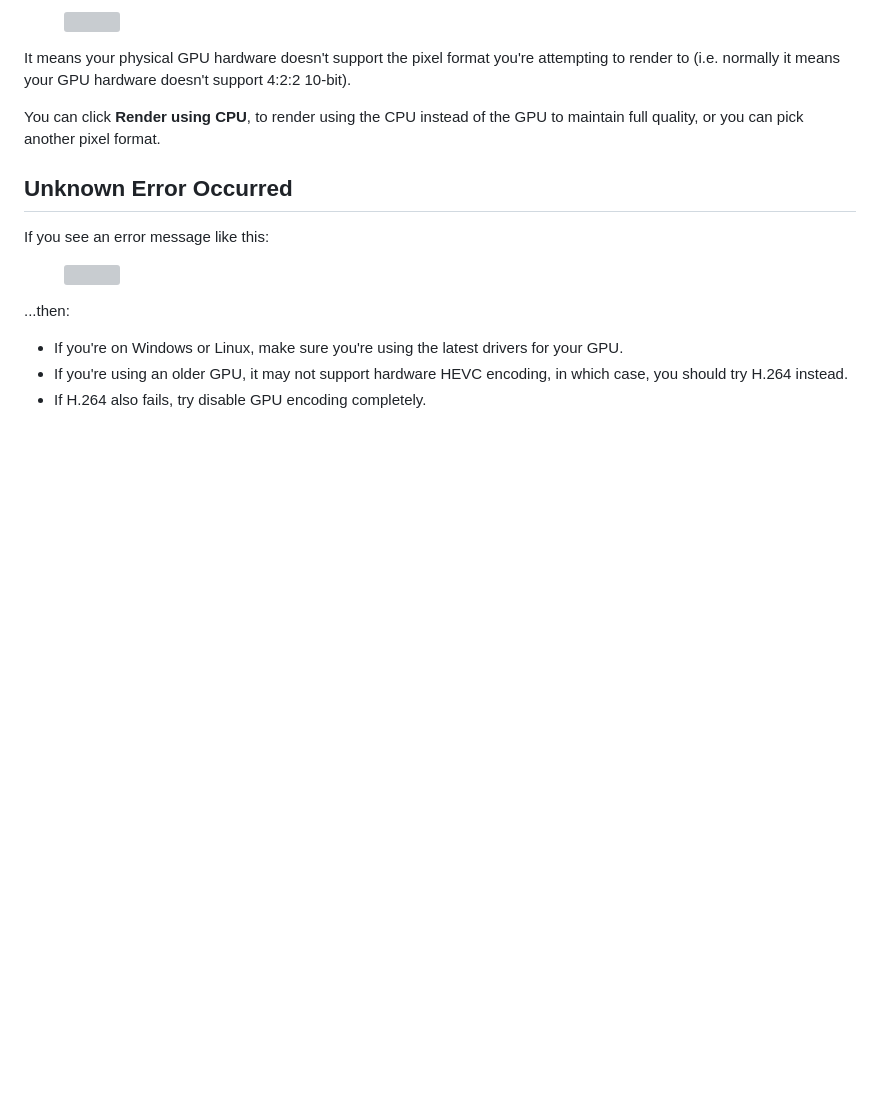
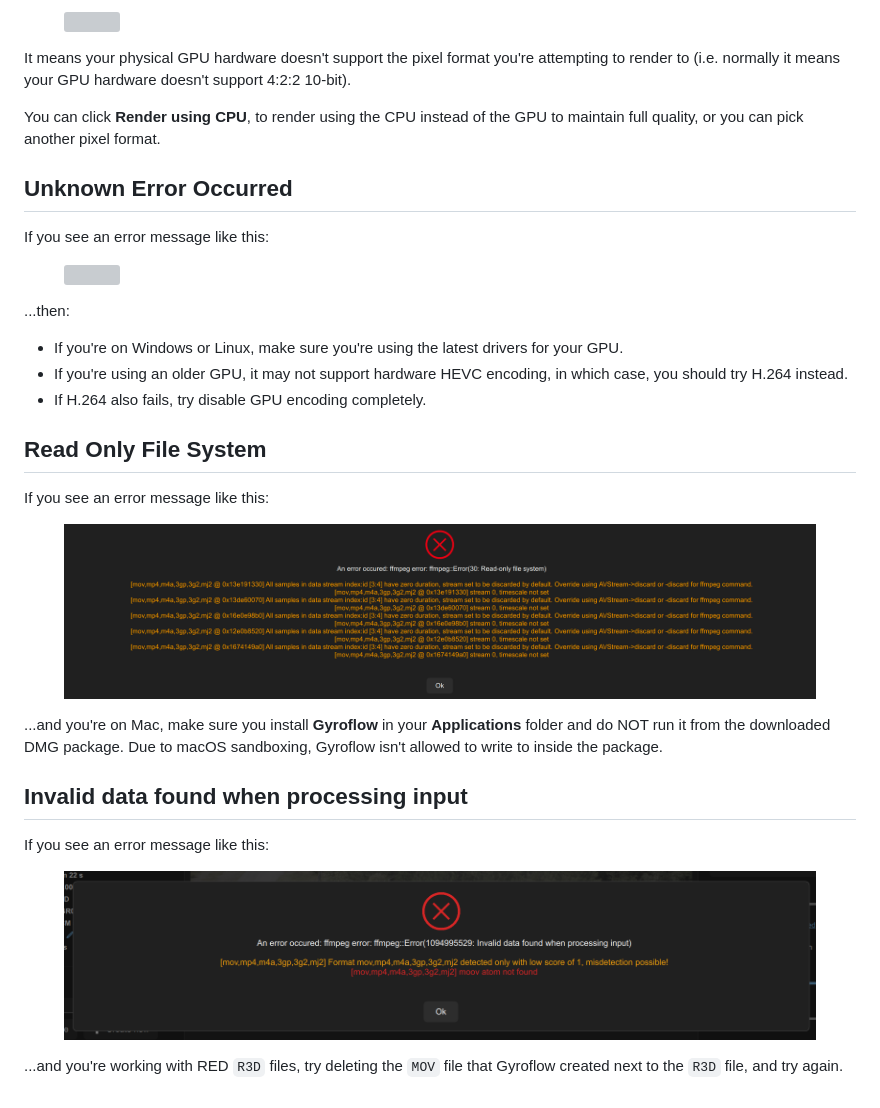
Before and after one commit to gyroflow/docs.gyroflow.xyz, a Markdown page: getting-started/troubleshooting.md, the part around the change. GitHub-like rendering; pictures changed too: .gitbook/assets/dont-run-from-bundle.png (added), .gitbook/assets/existing-red-transcode.png (added); blank space fills up the shorter version; grey boxes are pictures that could not be loaded.

Commit message:
GITBOOK-163: Read Only File System

```diff
--- a/getting-started/troubleshooting.md
+++ b/getting-started/troubleshooting.md
@@ -55,3 +55,19 @@ If you see an error message like this:
 * If you're on Windows or Linux, make sure you're using the latest drivers for your GPU.
 * If you're using an older GPU, it may not support hardware HEVC encoding, in which case, you should try H.264 instead.
 * If H.264 also fails, try disable GPU encoding completely.
+
+## Read Only File System
+
+If you see an error message like this:
+
+<figure><img src="../.gitbook/assets/dont-run-from-bundle.png" alt=""><figcaption></figcaption></figure>
+
+...and you're on Mac, make sure you install **Gyroflow** in your **Applications** folder and do NOT run it from the downloaded DMG package. Due to macOS sandboxing, Gyroflow isn't allowed to write to inside the package.&#x20;
+
+## Invalid data found when processing input
+
+If you see an error message like this:
+
+<figure><img src="../.gitbook/assets/existing-red-transcode.png" alt=""><figcaption></figcaption></figure>
+
+...and you're working with RED `R3D` files, try deleting the `MOV` file that Gyroflow created next to the `R3D` file, and try again.
```
